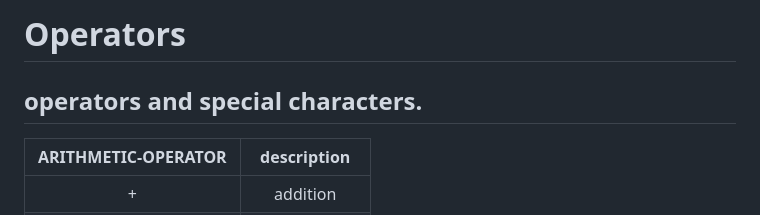
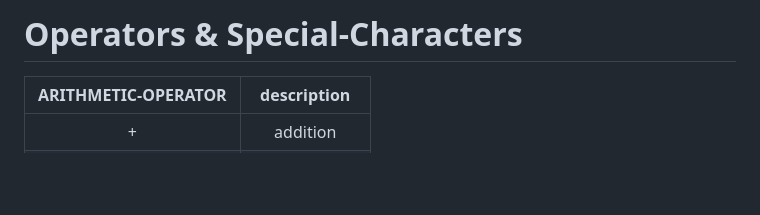
Before and after one commit to fault3r/clif, a Markdown page: doc/bash/operators-specialcharacters.md, the part around the change. Rendered like a GitHub page; blank space fills up the shorter version.

```diff
--- a/doc/bash/operators-specialcharacters.md
+++ b/doc/bash/operators-specialcharacters.md
@@ -1,7 +1,4 @@
-# Operators
-
-operators and special characters.
----
+# Operators & Special-Characters
 
 | **ARITHMETIC-OPERATOR** | description |
 |:---:|:---:|
```
Also changed, not shown: README.md (+4 -6 lines), doc/bash/shell-environment-variables.md (deleted, +0 -20 lines).
